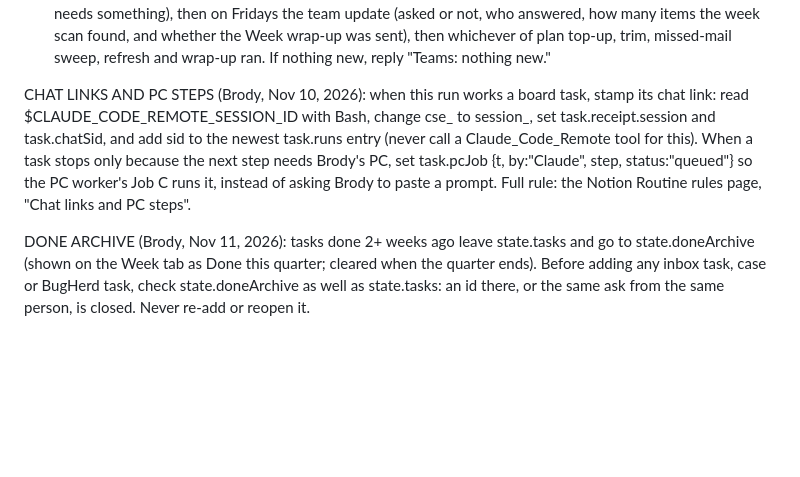
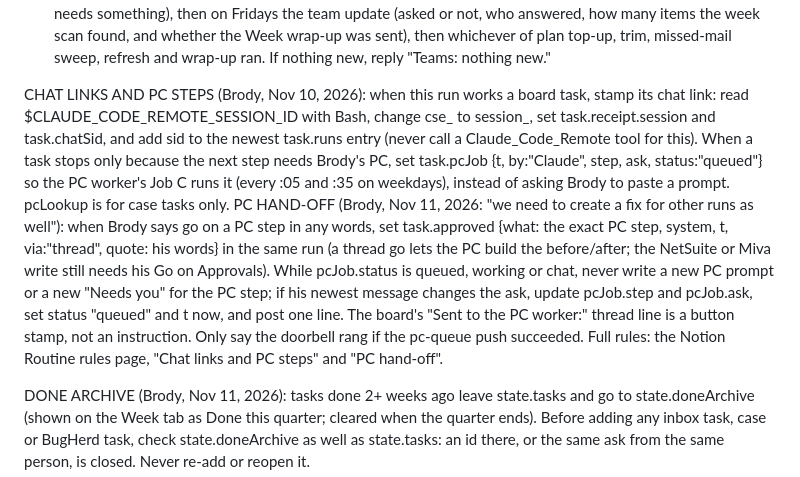
Before and after one commit to Broday6/Todo-list, a Markdown page: claude-work/routines/hourly.md, the part around the change. Rendered like a GitHub page; blank space fills up the shorter version.

Commit message:
Hourly: PC hand-off rules (approved field, no follow-up loop, pcJob for non-case PC work)
Brody, Nov 11: "we need to create a fix for other runs as well". Tasks sent to the PC sat queued for days; the PC worker now has Job C, and the hourly writes Brody's go as task.approved and stops re-asking while a PC job is queued.

Co-Authored-By: Claude Opus 5.5 <noreply@anthropic.com>

```diff
--- a/claude-work/routines/hourly.md
+++ b/claude-work/routines/hourly.md
@@ -76,6 +76,6 @@ STEPS
 7. Publish surgically only if something changed beyond asOf stamps (style and app scripts byte-for-byte, only the state JSON replaced, indent as found, re-escape "</" as "<\/", bump updated) with NO capabilities field; if refused because a newer version is live, merge your changes onto it (re-run the trim on it if 3b ran) and publish again. If only asOf stamps would change, don't publish.
 8. Reply with the step 2b jobs' lines first (one per job that ran), then "Hiring: <N> replies read, <N> to decide, <N> drafts saved, <N> stage moves", then one line: Teams items added (asks first, naming who, and how many were linked to existing tasks), then the Live chat backlog (how many answered), then the daily check-in (sent or not, who replied, who needs something), then on Fridays the team update (asked or not, who answered, how many items the week scan found, and whether the Week wrap-up was sent), then whichever of plan top-up, trim, missed-mail sweep, refresh and wrap-up ran. If nothing new, reply "Teams: nothing new."
 
-CHAT LINKS AND PC STEPS (Brody, Nov 10, 2026): when this run works a board task, stamp its chat link: read $CLAUDE_CODE_REMOTE_SESSION_ID with Bash, change cse_ to session_, set task.receipt.session and task.chatSid, and add sid to the newest task.runs entry (never call a Claude_Code_Remote tool for this). When a task stops only because the next step needs Brody's PC, set task.pcJob {t, by:"Claude", step, status:"queued"} so the PC worker's Job C runs it, instead of asking Brody to paste a prompt. Full rule: the Notion Routine rules page, "Chat links and PC steps".
+CHAT LINKS AND PC STEPS (Brody, Nov 10, 2026): when this run works a board task, stamp its chat link: read $CLAUDE_CODE_REMOTE_SESSION_ID with Bash, change cse_ to session_, set task.receipt.session and task.chatSid, and add sid to the newest task.runs entry (never call a Claude_Code_Remote tool for this). When a task stops only because the next step needs Brody's PC, set task.pcJob {t, by:"Claude", step, ask, status:"queued"} so the PC worker's Job C runs it (every :05 and :35 on weekdays), instead of asking Brody to paste a prompt. pcLookup is for case tasks only. PC HAND-OFF (Brody, Nov 11, 2026: "we need to create a fix for other runs as well"): when Brody says go on a PC step in any words, set task.approved {what: the exact PC step, system, t, via:"thread", quote: his words} in the same run (a thread go lets the PC build the before/after; the NetSuite or Miva write still needs his Go on Approvals). While pcJob.status is queued, working or chat, never write a new PC prompt or a new "Needs you" for the PC step; if his newest message changes the ask, update pcJob.step and pcJob.ask, set status "queued" and t now, and post one line. The board's "Sent to the PC worker:" thread line is a button stamp, not an instruction. Only say the doorbell rang if the pc-queue push succeeded. Full rules: the Notion Routine rules page, "Chat links and PC steps" and "PC hand-off".
 
 DONE ARCHIVE (Brody, Nov 11, 2026): tasks done 2+ weeks ago leave state.tasks and go to state.doneArchive (shown on the Week tab as Done this quarter; cleared when the quarter ends). Before adding any inbox task, case or BugHerd task, check state.doneArchive as well as state.tasks: an id there, or the same ask from the same person, is closed. Never re-add or reopen it.
```
